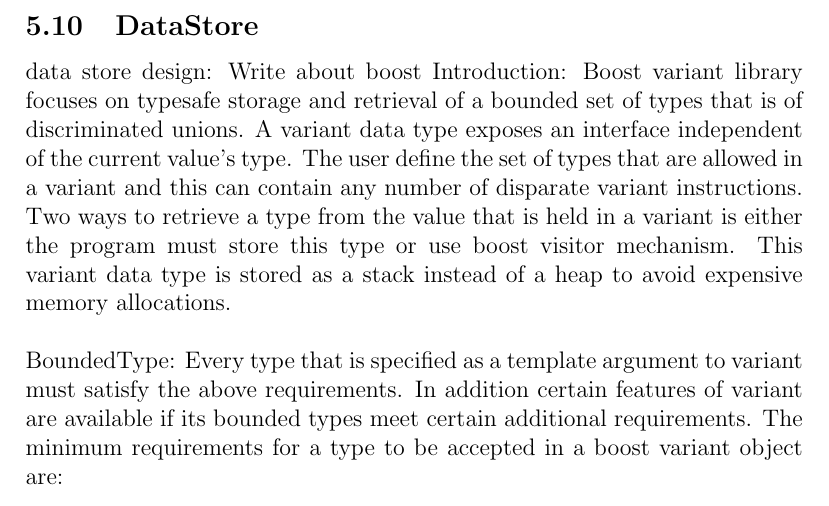
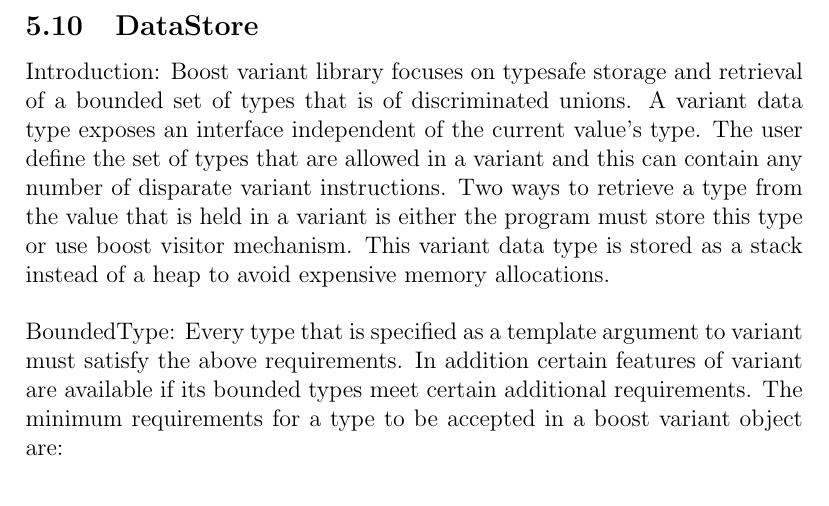
Before and after one commit to Dar13/OpenMemDB, a LaTeX document (Documents/SD1_Final_Document/final_document.tex): part of page 58 of 98, cut so that both start at the same text. Compiled offline with pdfLaTeX.

Commit message:
cleaned up some leftover reminder notes in data store

```diff
--- a/Documents/SD1_Final_Document/final_document.tex
+++ b/Documents/SD1_Final_Document/final_document.tex
@@ -1814,8 +1814,6 @@
 
 \subsection{DataStore}
 %author Robert Medina
-data store design:
-Write about boost
 Introduction:
 Boost variant library focuses on typesafe storage and retrieval of a bounded set of types that is
 of discriminated unions. A variant data type exposes an interface independent of the current value's type.
```
Also changed, not shown: Documents/SD1_Final_Document/final_document.tex (2 more changed lines).
